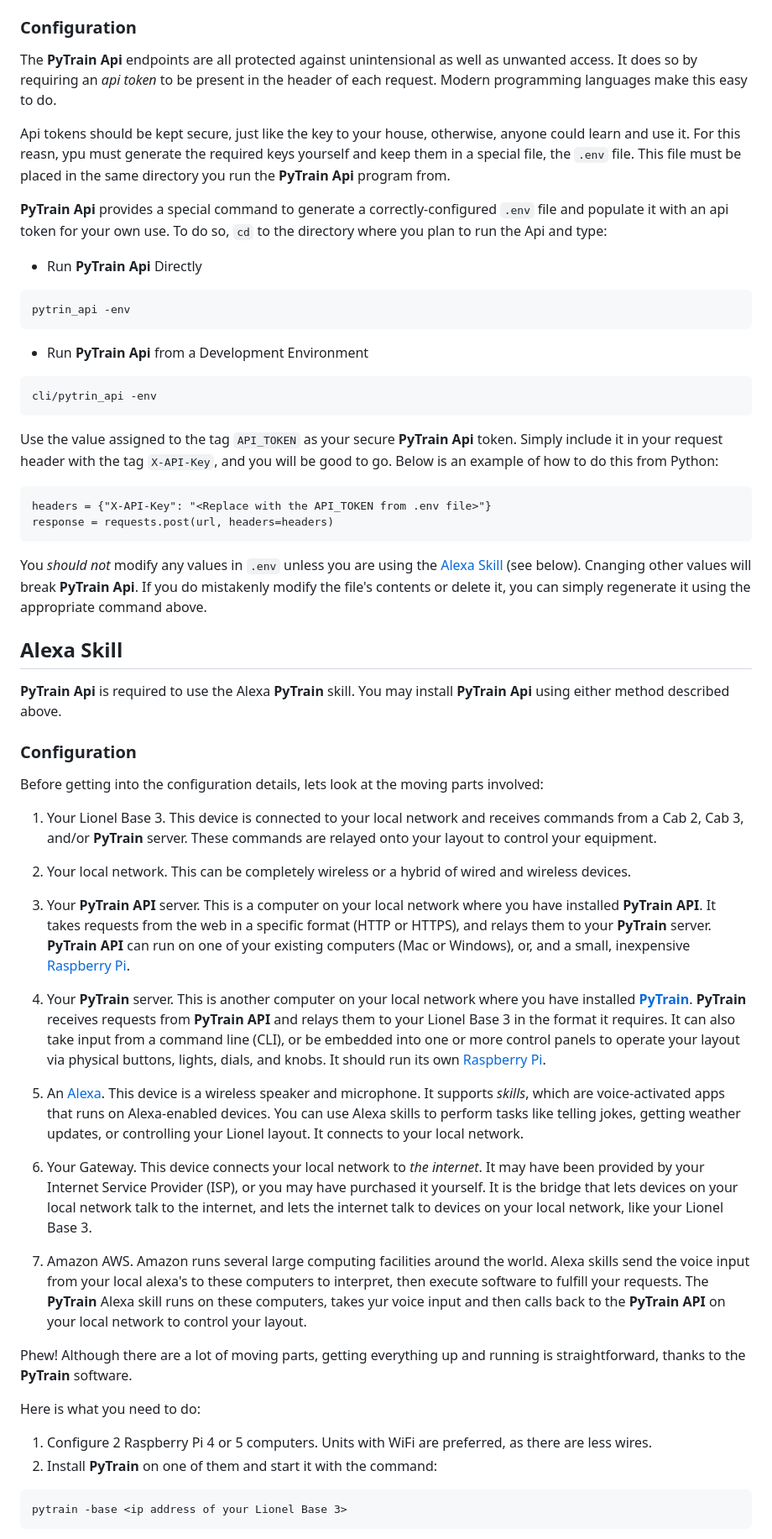
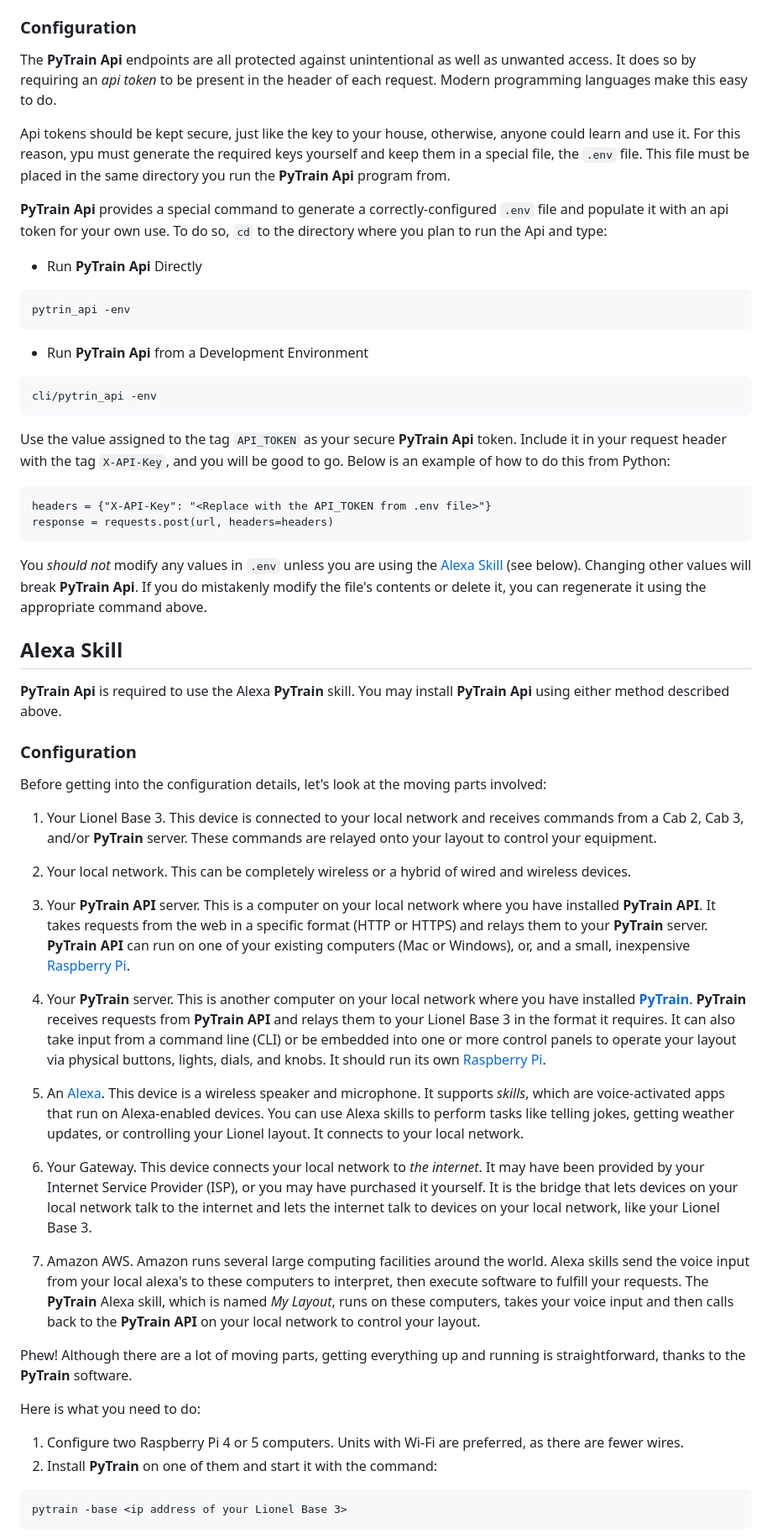
Before and after one commit to cdswindell/PyTrainApi, a Markdown page: README.md, the part around one of its changes. Shown at 84% size. Drawn GitHub-style.

````diff
--- a/README.md
+++ b/README.md
@@ -135,12 +135,12 @@ To see the list of available Api endpoints, open a web browser and go to `http:/
 
 ### Configuration
 
-The **PyTrain Api** endpoints are all protected against unintensional as well as unwanted access. It does so by
+The **PyTrain Api** endpoints are all protected against unintentional as well as unwanted access. It does so by
 requiring an *api token* to be present in the header of each request. Modern programming languages make this
 easy to do.
 
 Api tokens should be kept secure, just like the key to your house, otherwise, anyone could learn and use it.
-For this reasn, ypu must generate the required keys yourself and keep them in a special file, the `.env` file.
+For this reason, ypu must generate the required keys yourself and keep them in a special file, the `.env` file.
 This file must be placed in the same directory you run the **PyTrain Api** program from.
 
 **PyTrain Api** provides a special command to generate a correctly-configured `.env` file and populate it
@@ -158,7 +158,7 @@ pytrin_api -env
 cli/pytrin_api -env
 ```
 
-Use the value assigned to the tag `API_TOKEN` as your secure **PyTrain Api** token. Simply include it in
+Use the value assigned to the tag `API_TOKEN` as your secure **PyTrain Api** token. Include it in
 your request header with the tag `X-API-Key`, and you will be good to go. Below is an example of how to do
 this from Python:
 
@@ -168,8 +168,8 @@ response = requests.post(url, headers=headers)
 ```
 
 You *should not* modify any values in `.env` unless you are using the [Alexa Skill](#alexa-skill) (see below).
-Cnanging other values will
-break **PyTrain Api**. If you do mistakenly modify the file's contents or delete it, you can simply
+Changing other values will
+break **PyTrain Api**. If you do mistakenly modify the file's contents or delete it, you can
 regenerate it using the appropriate command above.
 
 ## Alexa Skill
@@ -179,7 +179,7 @@ using either method described above.
 
 ### Configuration
 
-Before getting into the configuration details, lets look at the moving parts involved:
+Before getting into the configuration details, let's look at the moving parts involved:
 
 1. Your Lionel Base 3. This device is connected to your local network and receives commands from a Cab 2, Cab 3,
    and/or **PyTrain** server. These commands are relayed onto your layout to control your equipment.
@@ -187,29 +187,31 @@ Before getting into the configuration details, lets look at the moving parts inv
 2. Your local network. This can be completely wireless or a hybrid of wired and wireless devices.
 
 3. Your **PyTrain API** server. This is a computer on your local network where you have installed **PyTrain API**.
-   It takes requests from the web in a specific format (HTTP or HTTPS), and relays them to your **PyTrain** server.
+   It takes requests from the web in a specific format (HTTP or HTTPS) and relays them to your **PyTrain** server.
    **PyTrain API** can run on one of your existing computers (Mac or Windows), or, and a small, inexpensive
    [Raspberry Pi](https://www.raspberrypi.com).
 
 4. Your **PyTrain** server. This is another computer on your local network where you have installed
    [**PyTrain**](https://pypi.org/project/pytrain-ogr/). **PyTrain** receives requests from **PyTrain API**
    and relays them to your Lionel Base 3 in the format it requires. It can also take input from a command
-   line (CLI), or be embedded into one or more control panels to operate your layout via physical buttons,
+   line (CLI) or be embedded into one or more control panels to operate your layout via physical buttons,
    lights, dials, and knobs. It should run its own [Raspberry Pi](https://www.raspberrypi.com).
 
 5. An [Alexa](https://www.amazon.com/s?k=alexa&crid=7OAPBGIW11Q4&sprefix=alexa%2Caps%2C107&ref=nb_sb_noss_1).
    This device is a wireless speaker and microphone. It supports *skills*, which are voice-activated apps
-   that runs on Alexa-enabled devices. You can use Alexa skills to perform tasks like telling jokes,
+   that run on Alexa-enabled devices. You can use Alexa skills to perform tasks like telling jokes,
    getting weather updates, or controlling your Lionel layout. It connects to your local network.
 
 6. Your Gateway. This device connects your local network to *the internet*. It may have been provided by
    your Internet Service Provider (ISP), or you may have purchased it yourself. It is the bridge that lets devices
-   on your local network talk to the internet, and lets the internet talk to devices on your local network,
+   on your local network talk to the internet and lets the internet talk to devices on your local network,
    like your Lionel Base 3.
 
 7. Amazon AWS. Amazon runs several large computing facilities around the world. Alexa skills send the voice
    input from your local alexa's to these computers to interpret, then execute software to fulfill your requests. The
-   **PyTrain** Alexa skill runs on these computers, takes yur voice input and then calls back to the **PyTrain API**
+   **PyTrain** Alexa skill, which is named *My Layout*, runs on these computers, takes your voice input and then calls
+   back to the
+   **PyTrain API**
    on your local network to control your layout.
 
 Phew! Although there are a lot of moving parts, getting everything up and running is straightforward,
@@ -217,7 +219,7 @@ thanks to the **PyTrain** software.
 
 Here is what you need to do:
 
-1. Configure 2 Raspberry Pi 4 or 5 computers. Units with WiFi are preferred, as there are less wires.
+1. Configure two Raspberry Pi 4 or 5 computers. Units with Wi-Fi are preferred, as there are fewer wires.
 2. Install **PyTrain** on one of them and start it with the command:
 
 ```aiignore
````
Also changed, not shown: other parts of README.md (+11 -10 lines).
